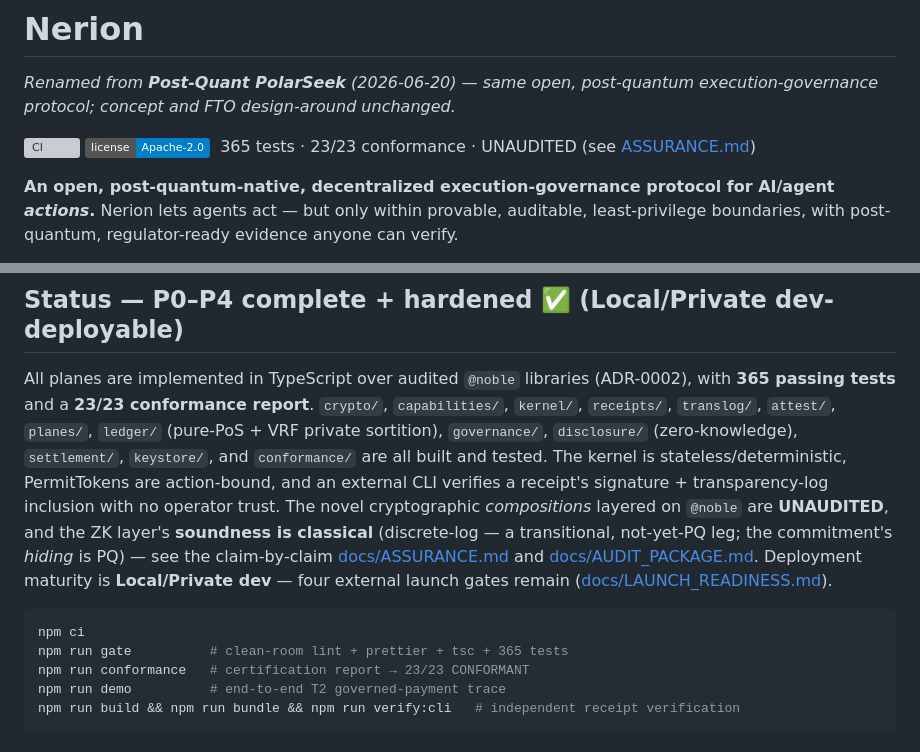
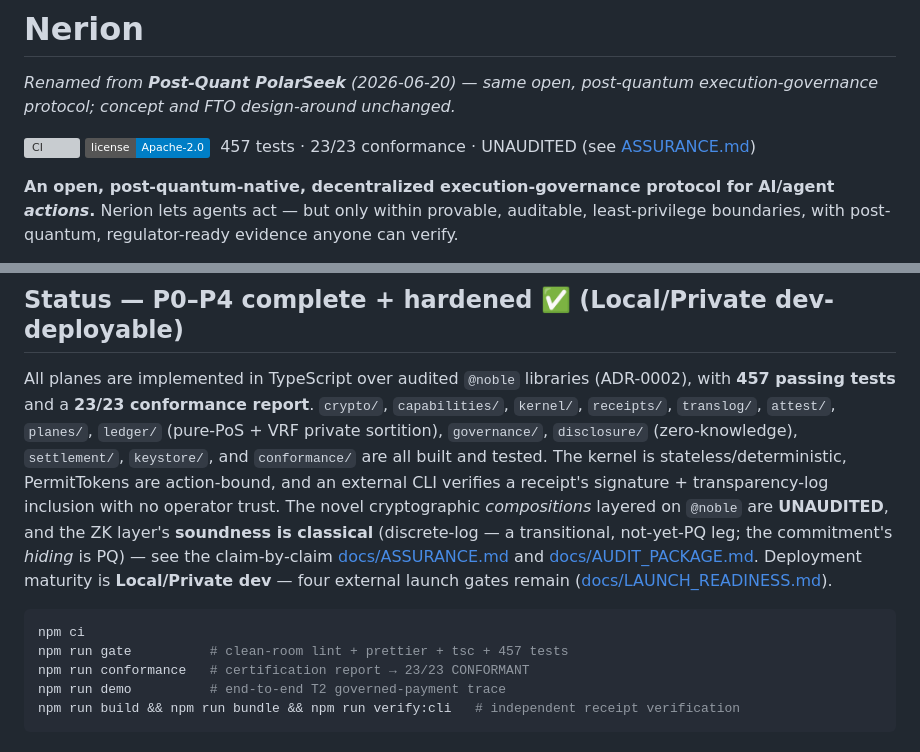
Before and after one commit to brandonjsellam-Releone/NERION, a Markdown page: README.md, 2 parts joined by grey strips. Drawn GitHub-style; badges without logos; grey boxes are pictures that could not be loaded.

Commit message:
docs(readme): correct stale test count 365 -> 457 (current main)
The front-page badge + prose + gate comment read '365 tests'; this session's R4/R5/R7 + KEM-seal + R3
work brought main to 457 passing tests (conformance unchanged at 23/23). Public-accuracy fix for
grant/audit credibility.

Co-Authored-By: Claude Opus 4.8 <noreply@anthropic.com>
Signed-off-by: PolarSeek Build <build@polarseek.dev>

````diff
--- a/README.md
+++ b/README.md
@@ -5,7 +5,7 @@ concept and FTO design‑around unchanged._
 
 [![CI](https://github.com/brandonjsellam-Releone/NERION/actions/workflows/ci.yml/badge.svg)](https://github.com/brandonjsellam-Releone/NERION/actions/workflows/ci.yml)
 [![License: Apache-2.0](https://img.shields.io/badge/license-Apache--2.0-blue.svg)](LICENSE)
-&nbsp;365 tests · 23/23 conformance · UNAUDITED (see [ASSURANCE.md](docs/ASSURANCE.md))
+&nbsp;457 tests · 23/23 conformance · UNAUDITED (see [ASSURANCE.md](docs/ASSURANCE.md))
 
 **An open, post-quantum-native, decentralized execution-governance protocol for
 AI/agent _actions_.** Nerion lets agents act — but only within provable,
@@ -36,7 +36,7 @@ Risk tiers **T0–T3** select how much assurance runs synchronously.
 ## Status — P0–P4 complete + hardened ✅ (Local/Private dev-deployable)
 
 All planes are implemented in TypeScript over audited `@noble` libraries
-(ADR-0002), with **365 passing tests** and a **23/23 conformance report**.
+(ADR-0002), with **457 passing tests** and a **23/23 conformance report**.
 `crypto/`, `capabilities/`, `kernel/`, `receipts/`, `translog/`, `attest/`,
 `planes/`, `ledger/` (pure-PoS + VRF private sortition), `governance/`,
 `disclosure/` (zero-knowledge), `settlement/`, `keystore/`, and `conformance/` are
@@ -51,7 +51,7 @@ Deployment maturity is **Local/Private dev** — four external launch gates rema
 
 ```bash
 npm ci
-npm run gate          # clean-room lint + prettier + tsc + 365 tests
+npm run gate          # clean-room lint + prettier + tsc + 457 tests
 npm run conformance   # certification report → 23/23 CONFORMANT
 npm run demo          # end-to-end T2 governed-payment trace
 npm run build && npm run bundle && npm run verify:cli   # independent receipt verification
````
